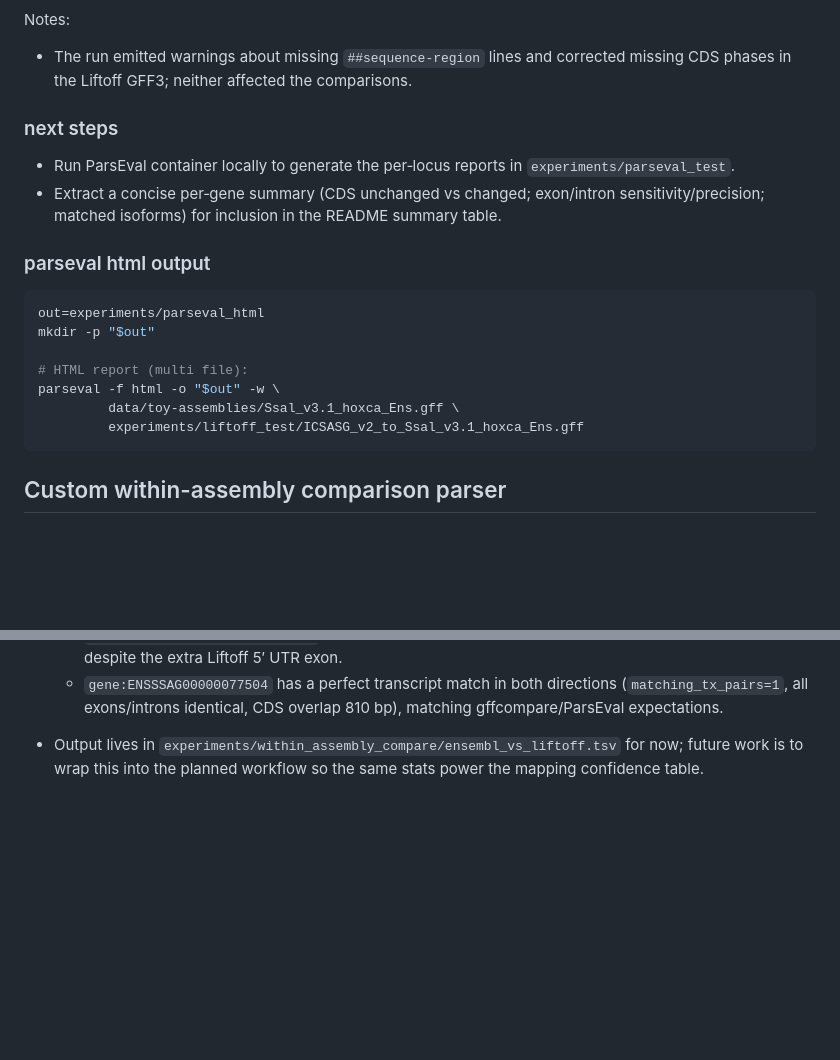
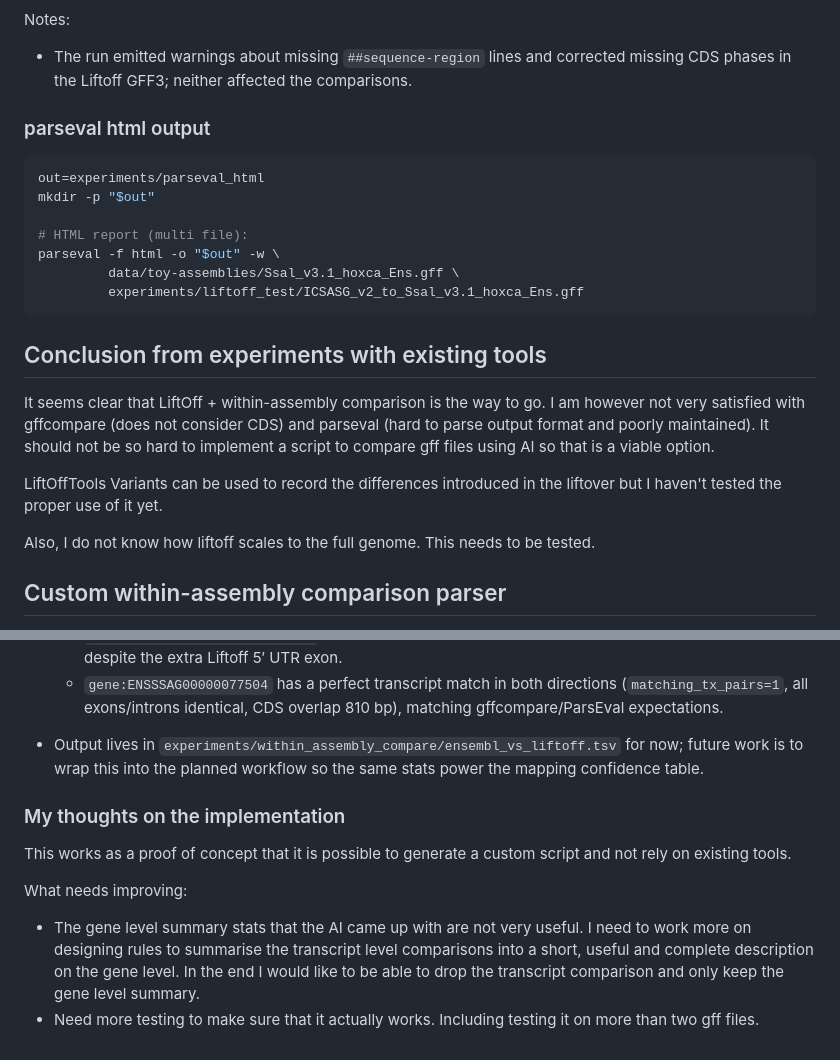
Before and after one commit to larsgr/gene-id-mapping, a Markdown page: docs/experiments.md, 2 parts joined by grey strips. GitHub-like rendering; blank space fills up the shorter version.

Commit message:
added some thoughts to experiments.md

````diff
--- a/docs/experiments.md
+++ b/docs/experiments.md
@@ -453,10 +453,6 @@ Notes:
 - The run emitted warnings about missing `##sequence-region` lines and corrected missing CDS phases in the Liftoff GFF3; neither affected the comparisons.
 
 
-### next steps
-
-- Run ParsEval container locally to generate the per‑locus reports in `experiments/parseval_test`.
-- Extract a concise per‑gene summary (CDS unchanged vs changed; exon/intron sensitivity/precision; matched isoforms) for inclusion in the README summary table.
 
 ### parseval html output
 
@@ -470,6 +466,14 @@ parseval -f html -o "$out" -w \
          data/toy-assemblies/Ssal_v3.1_hoxca_Ens.gff \
          experiments/liftoff_test/ICSASG_v2_to_Ssal_v3.1_hoxca_Ens.gff
 ```
+
+## Conclusion from experiments with existing tools
+
+It seems clear that LiftOff + within-assembly comparison is the way to go. I am however not very satisfied with gffcompare (does not consider CDS) and parseval (hard to parse output format and poorly maintained). It should not be so hard to implement a script to compare gff files using AI so that is a viable option.
+
+LiftOffTools Variants can be used to record the differences introduced in the liftover but I haven't tested the proper use of it yet.
+
+Also, I do not know how liftoff scales to the full genome. This needs to be tested.
 
 ## Custom within-assembly comparison parser
 
@@ -489,3 +493,12 @@ parseval -f html -o "$out" -w \
   - `gene:ENSSSAG00000096644` (Ensembl cbx5) vs `gene:ENSSSAG00000077510` (Liftoff): transcript `ENSSSAT00000177260` vs `ENSSSAT00000143756` shows 5 vs 6 exons with four matches, yet `cds_bp_overlap_same_phase=696` equals both CDS lengths, confirming identical coding sequence despite the extra Liftoff 5′ UTR exon.
   - `gene:ENSSSAG00000077504` has a perfect transcript match in both directions (`matching_tx_pairs=1`, all exons/introns identical, CDS overlap 810 bp), matching gffcompare/ParsEval expectations.
 - Output lives in `experiments/within_assembly_compare/ensembl_vs_liftoff.tsv` for now; future work is to wrap this into the planned workflow so the same stats power the mapping confidence table.
+
+### My thoughts on the implementation
+
+This works as a proof of concept that it is possible to generate a custom script and not rely on existing tools.
+
+What needs improving:
+
+* The gene level summary stats that the AI came up with are not very useful. I need to work more on designing rules to summarise the transcript level comparisons into a short, useful and complete description on the gene level. In the end I would like to be able to drop the transcript comparison and only keep the gene level summary.
+* Need more testing to make sure that it actually works. Including testing it on more than two gff files.
````
